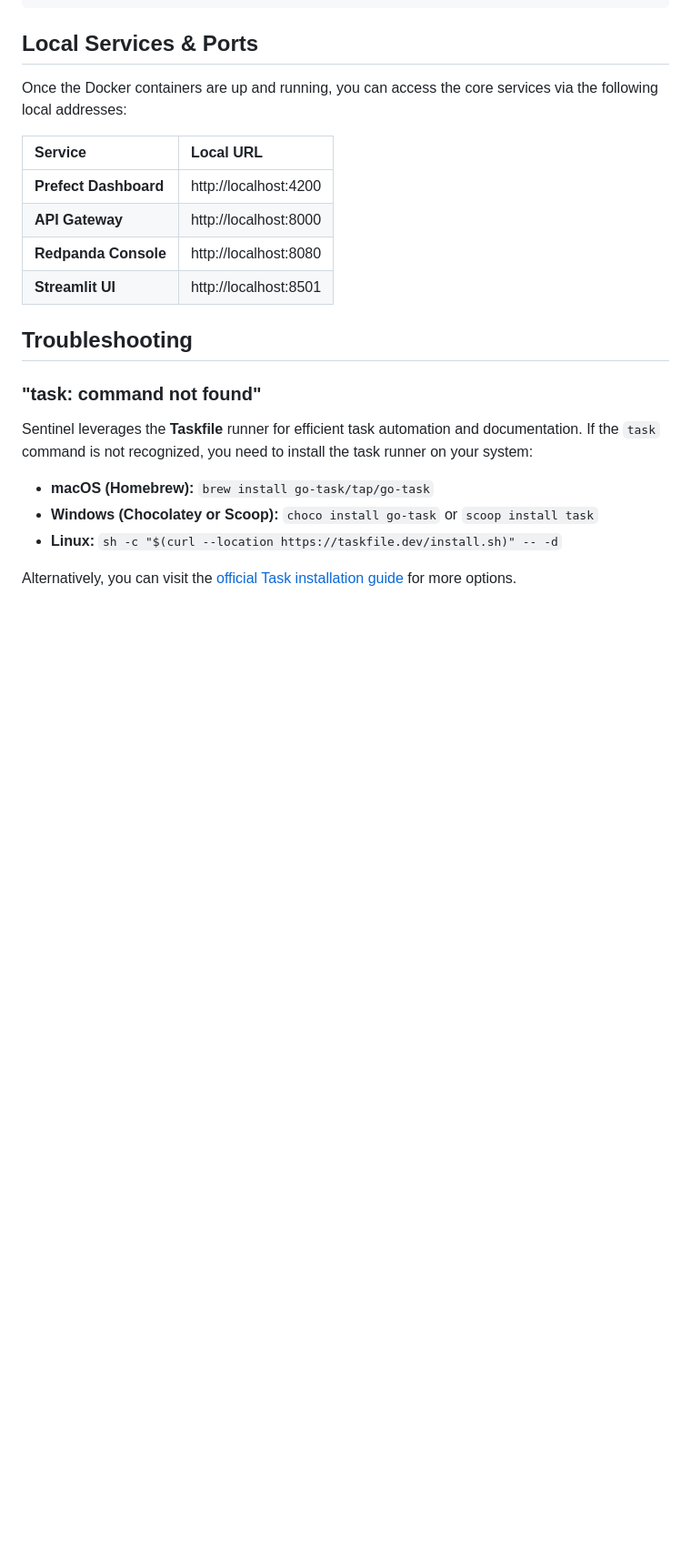
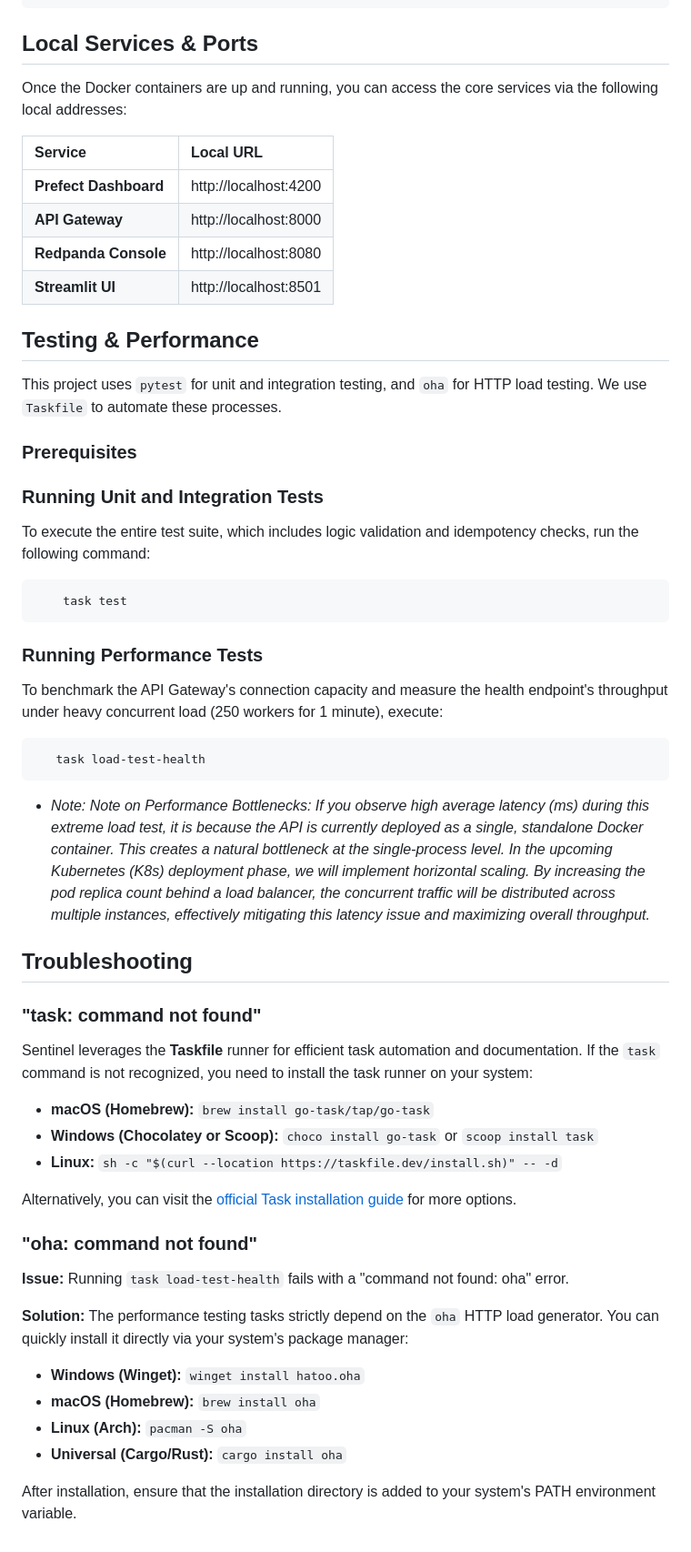
Before and after one commit to enesgulerai/sentinel, a Markdown page: README.md, the part around the change. Shown at 91% size. Rendered like a GitHub page; blank space fills up the shorter version.

Commit message:
docs(readme): add performance testing guide and troubleshooting section
- Documented prerequisite tools and task commands for unit and load testing.

- Added architectural notes regarding future K8s horizontal scaling.

- Included multi-OS installation instructions for the oha load generator.

````diff
--- a/README.md
+++ b/README.md
@@ -73,6 +73,29 @@ Once the Docker containers are up and running, you can access the core services
 | **Redpanda Console** | http://localhost:8080 |
 | **Streamlit UI** | http://localhost:8501 |
 
+## Testing & Performance
+
+This project uses `pytest` for unit and integration testing, and `oha` for HTTP load testing. We use `Taskfile` to automate these processes.
+
+### Prerequisites
+
+### Running Unit and Integration Tests
+To execute the entire test suite, which includes logic validation and idempotency checks, run the following command:
+
+```bash
+    task test
+```
+
+### Running Performance Tests
+To benchmark the API Gateway's connection capacity and measure the health endpoint's throughput under heavy concurrent load (250 workers for 1 minute), execute:
+
+ ```bash
+    task load-test-health
+ ```
+ * *Note: Note on Performance Bottlenecks:
+If you observe high average latency (ms) during this extreme load test, it is because the API is currently deployed as a single, standalone Docker container. This creates a natural bottleneck at the single-process level. In the upcoming Kubernetes (K8s) deployment phase, we will implement horizontal scaling. By increasing the pod replica count behind a load balancer, the concurrent traffic will be distributed across multiple instances, effectively mitigating this latency issue and maximizing overall throughput.*
+
+
 ## Troubleshooting
 
 ### "task: command not found"
@@ -83,3 +106,15 @@ Sentinel leverages the **Taskfile** runner for efficient task automation and doc
 *   **Linux:** `sh -c "$(curl --location https://taskfile.dev/install.sh)" -- -d`
 
 Alternatively, you can visit the [official Task installation guide](https://taskfile.dev/installation/) for more options.
+
+### "oha: command not found"
+**Issue:** Running `task load-test-health` fails with a "command not found: oha" error.
+
+**Solution:** The performance testing tasks strictly depend on the `oha` HTTP load generator. You can quickly install it directly via your system's package manager:
+
+*   **Windows (Winget):** `winget install hatoo.oha`
+*   **macOS (Homebrew):** `brew install oha`
+*   **Linux (Arch):** `pacman -S oha`
+*   **Universal (Cargo/Rust):** `cargo install oha`
+
+After installation, ensure that the installation directory is added to your system's PATH environment variable.
````
